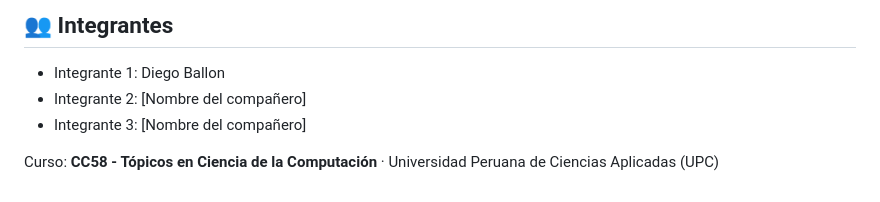
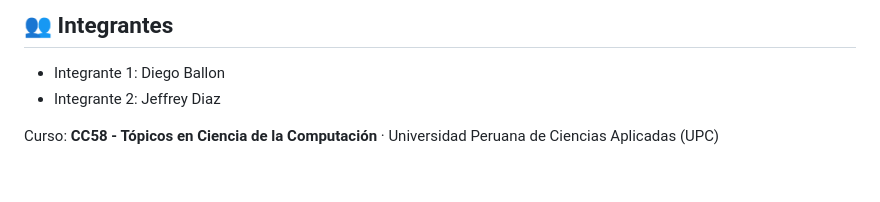
Before and after one commit to DiegoEBV/Kakuro_Topicos, a Markdown page: README.md, the part around the change. GitHub-like rendering.

Commit message:
Replace placeholder names with actual member
Updated team member information in the README.

```diff
--- a/README.md
+++ b/README.md
@@ -181,7 +181,6 @@ El informe técnico se encuentra en la carpeta `report/`:
 
 ## 👥 Integrantes
 * Integrante 1: Diego Ballon
-* Integrante 2: [Nombre del compañero]
-* Integrante 3: [Nombre del compañero]
+* Integrante 2: Jeffrey Diaz
 
 Curso: **CC58 - Tópicos en Ciencia de la Computación** · Universidad Peruana de Ciencias Aplicadas (UPC)
```
